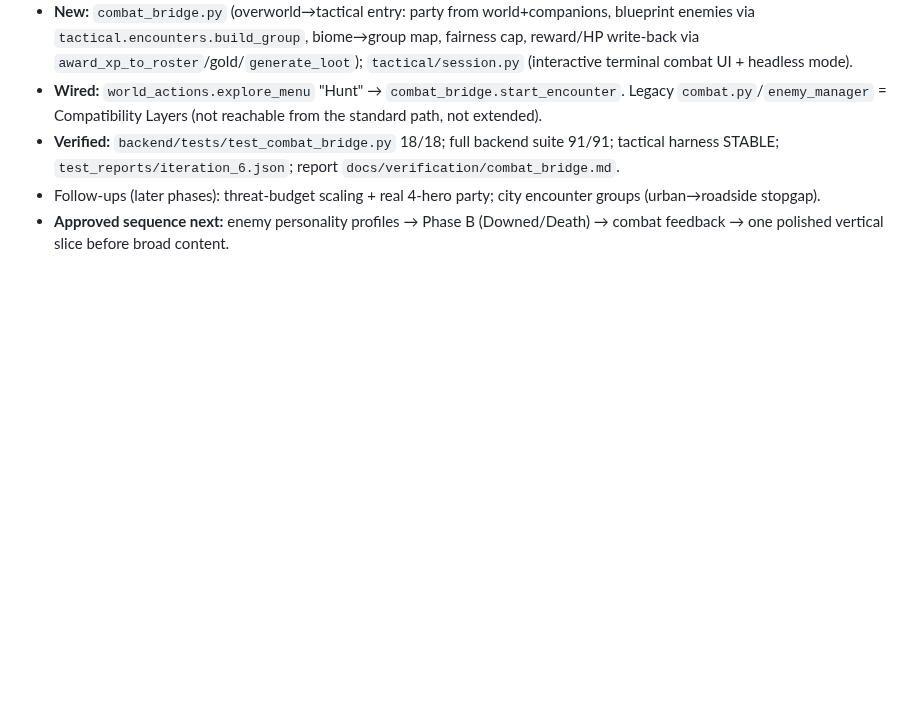
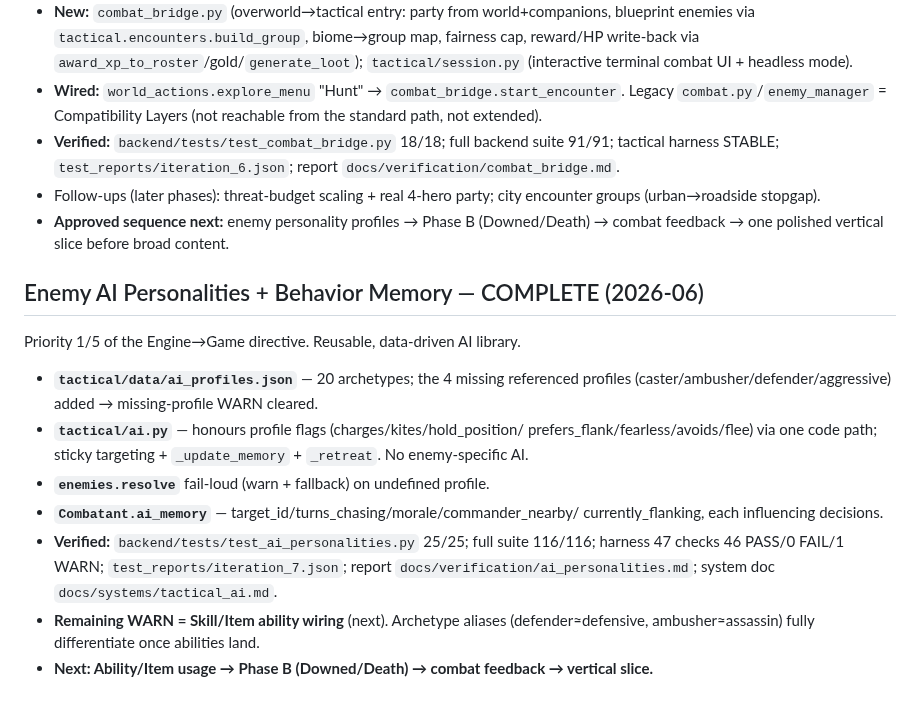
Before and after one commit to JerichoOmega/ai-rpg-engine, a Markdown page: memory/PRD.md, the part around the change. GitHub-like rendering; blank space fills up the shorter version.

```diff
--- a/memory/PRD.md
+++ b/memory/PRD.md
@@ -143,3 +143,20 @@ Every STANDARD overworld encounter now runs on the canonical tactical engine.
   encounter groups (urban→roadside stopgap).
 - **Approved sequence next:** enemy personality profiles → Phase B (Downed/Death)
   → combat feedback → one polished vertical slice before broad content.
+
+## Enemy AI Personalities + Behavior Memory — COMPLETE (2026-06)
+Priority 1/5 of the Engine→Game directive. Reusable, data-driven AI library.
+- **`tactical/data/ai_profiles.json`** — 20 archetypes; the 4 missing referenced
+  profiles (caster/ambusher/defender/aggressive) added → missing-profile WARN cleared.
+- **`tactical/ai.py`** — honours profile flags (charges/kites/hold_position/
+  prefers_flank/fearless/avoids/flee) via one code path; sticky targeting +
+  `_update_memory` + `_retreat`. No enemy-specific AI.
+- **`enemies.resolve`** fail-loud (warn + fallback) on undefined profile.
+- **`Combatant.ai_memory`** — target_id/turns_chasing/morale/commander_nearby/
+  currently_flanking, each influencing decisions.
+- **Verified:** `backend/tests/test_ai_personalities.py` 25/25; full suite 116/116;
+  harness 47 checks 46 PASS/0 FAIL/1 WARN; `test_reports/iteration_7.json`;
+  report `docs/verification/ai_personalities.md`; system doc `docs/systems/tactical_ai.md`.
+- **Remaining WARN = Skill/Item ability wiring** (next). Archetype aliases
+  (defender≈defensive, ambusher≈assassin) fully differentiate once abilities land.
+- **Next: Ability/Item usage → Phase B (Downed/Death) → combat feedback → vertical slice.**
```
Also changed, not shown: docs/systems/tactical_ai.md (added, +70 -0 lines), docs/verification/ai_personalities.md (added, +63 -0 lines).
